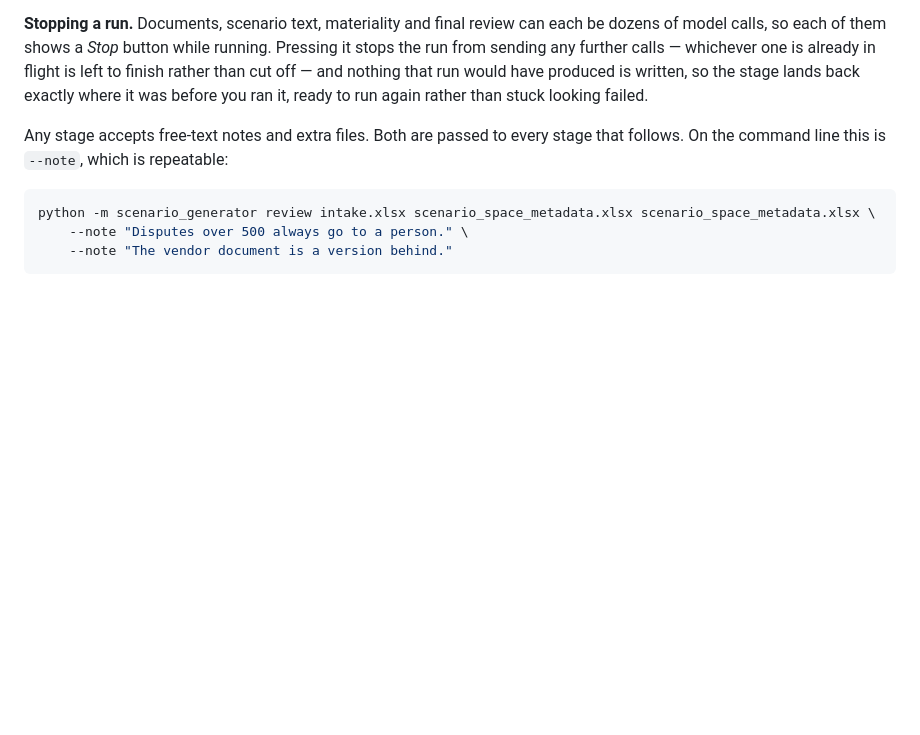
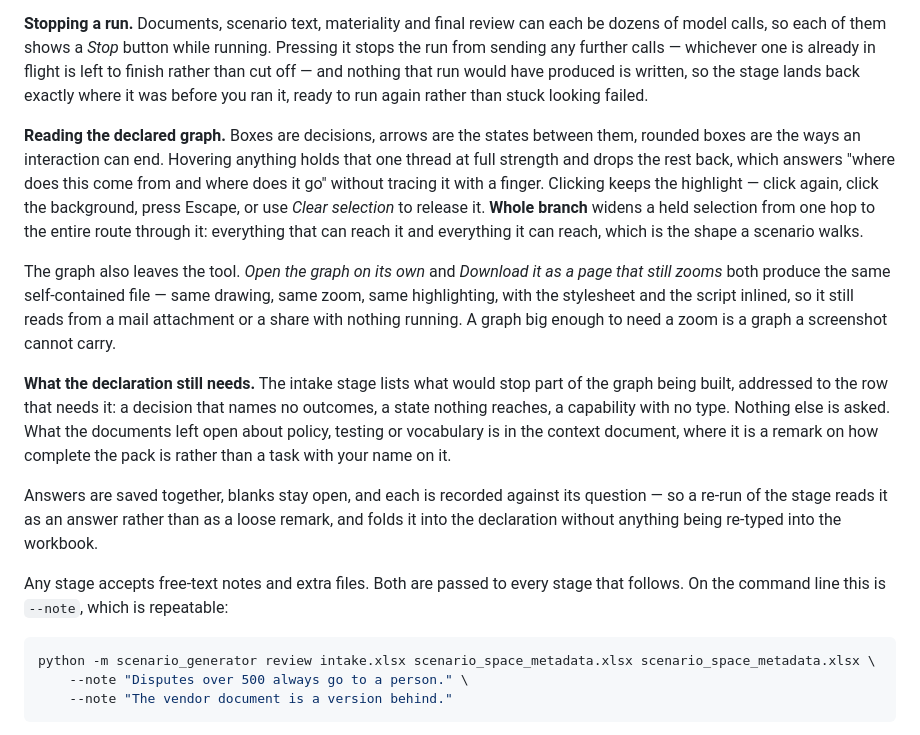
Before and after one commit to Paras029/Metric, a Markdown page: README.md, the part around the change. Drawn GitHub-style; blank space fills up the shorter version.

Commit message:
Document reading the graph, taking it away, and what the intake asks

```diff
--- a/README.md
+++ b/README.md
@@ -219,6 +219,29 @@ model calls, so each of them shows a *Stop* button while running. Pressing it st
 sending any further calls — whichever one is already in flight is left to finish rather than cut
 off — and nothing that run would have produced is written, so the stage lands back exactly where
 it was before you ran it, ready to run again rather than stuck looking failed.
+
+**Reading the declared graph.** Boxes are decisions, arrows are the states between them, rounded
+boxes are the ways an interaction can end. Hovering anything holds that one thread at full strength
+and drops the rest back, which answers "where does this come from and where does it go" without
+tracing it with a finger. Clicking keeps the highlight — click again, click the background, press
+Escape, or use *Clear selection* to release it. **Whole branch** widens a held selection from one
+hop to the entire route through it: everything that can reach it and everything it can reach, which
+is the shape a scenario walks.
+
+The graph also leaves the tool. *Open the graph on its own* and *Download it as a page that still
+zooms* both produce the same self-contained file — same drawing, same zoom, same highlighting, with
+the stylesheet and the script inlined, so it still reads from a mail attachment or a share with
+nothing running. A graph big enough to need a zoom is a graph a screenshot cannot carry.
+
+**What the declaration still needs.** The intake stage lists what would stop part of the graph
+being built, addressed to the row that needs it: a decision that names no outcomes, a state nothing
+reaches, a capability with no type. Nothing else is asked. What the documents left open about
+policy, testing or vocabulary is in the context document, where it is a remark on how complete the
+pack is rather than a task with your name on it.
+
+Answers are saved together, blanks stay open, and each is recorded against its question — so a
+re-run of the stage reads it as an answer rather than as a loose remark, and folds it into the
+declaration without anything being re-typed into the workbook.
 
 Any stage accepts free-text notes and extra files. Both are passed to every stage that follows.
 On the command line this is `--note`, which is repeatable:
```
